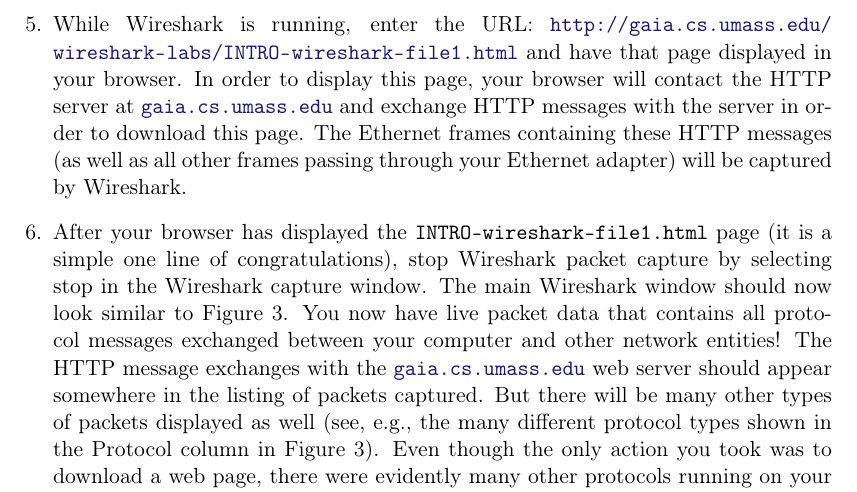
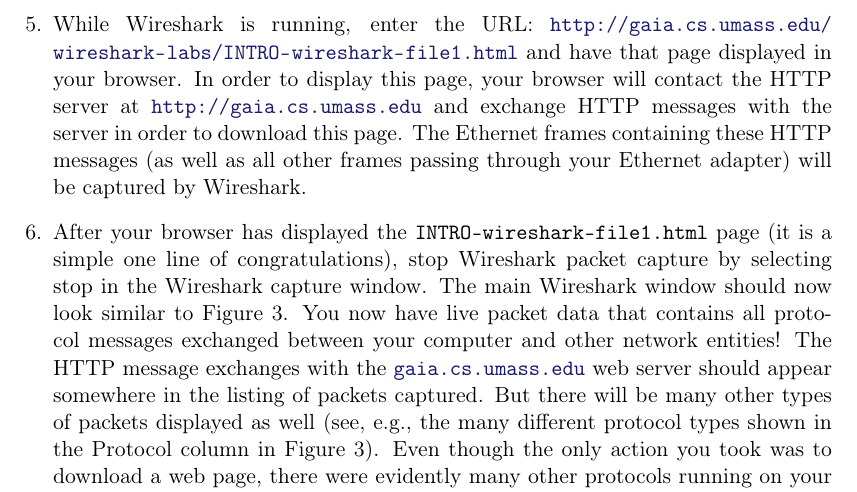
Before and after one commit to GillesC/Network-Capturing-and-Manipulation----Introduction-to-Wireshark-and-Scapy, a LaTeX problem sheet (assignment/main.tex): part of page 7 of 14, cut so that both start at the same text. Compiled offline with pdfLaTeX.

Commit message:
Updates from Overleaf

```diff
--- a/assignment/main.tex
+++ b/assignment/main.tex
@@ -164,7 +164,7 @@
     \item While Wireshark is running, enter the URL:
     \url{http://gaia.cs.umass.edu/wireshark-labs/INTRO-wireshark-file1.html}
     and have that page displayed in your browser. In order to display this page, your
-    browser will contact the HTTP server at \url{gaia.cs.umass.edu} and exchange HTTP
+    browser will contact the HTTP server at \url{http://gaia.cs.umass.edu} and exchange HTTP
     messages with the server in order to download this page. The Ethernet frames containing these HTTP messages (as well as all other frames passing through your Ethernet adapter) will be captured by Wireshark.
     \item After your browser has displayed the \texttt{INTRO-wireshark-file1.html} page (it is a
     simple one line of congratulations), stop Wireshark packet capture by selecting
```
